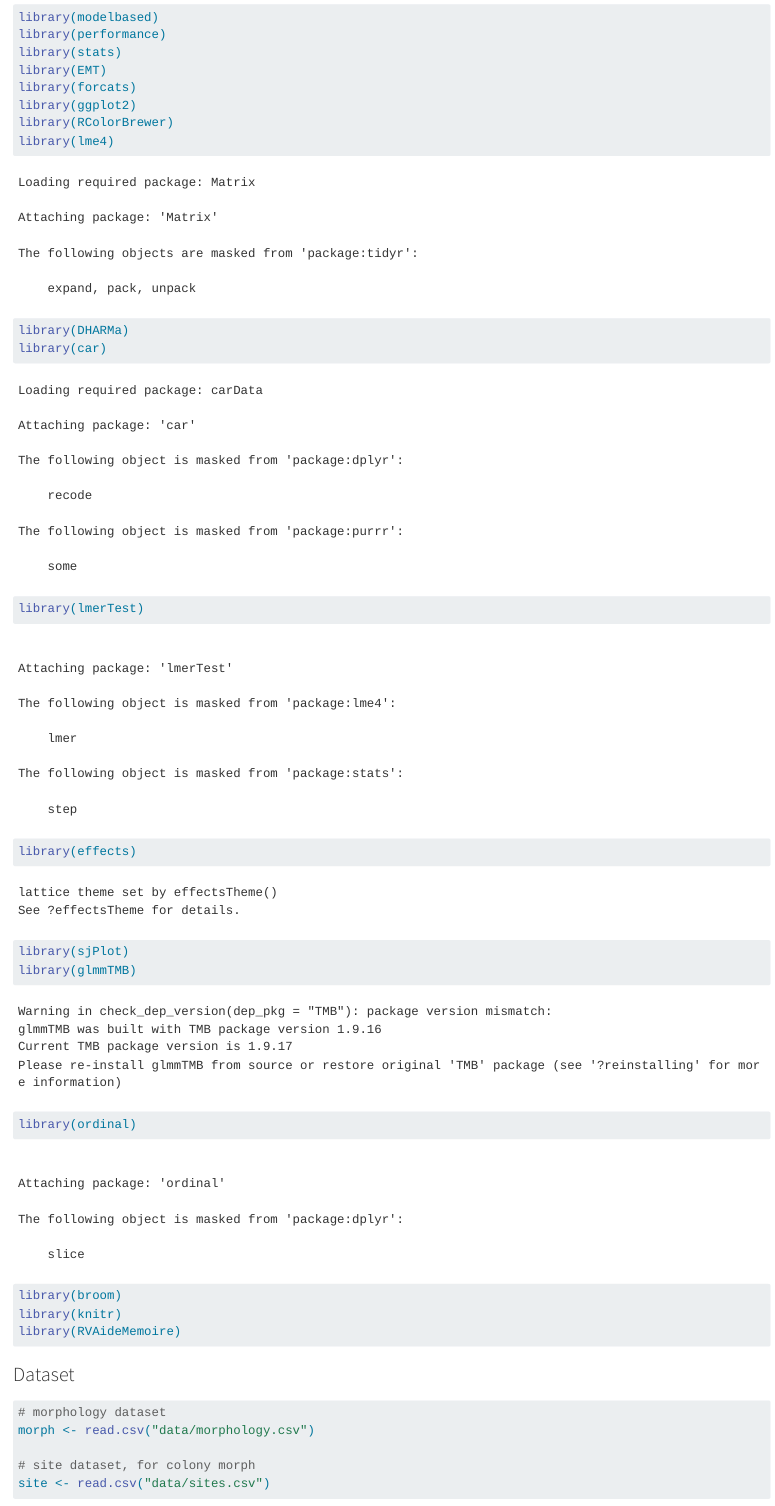
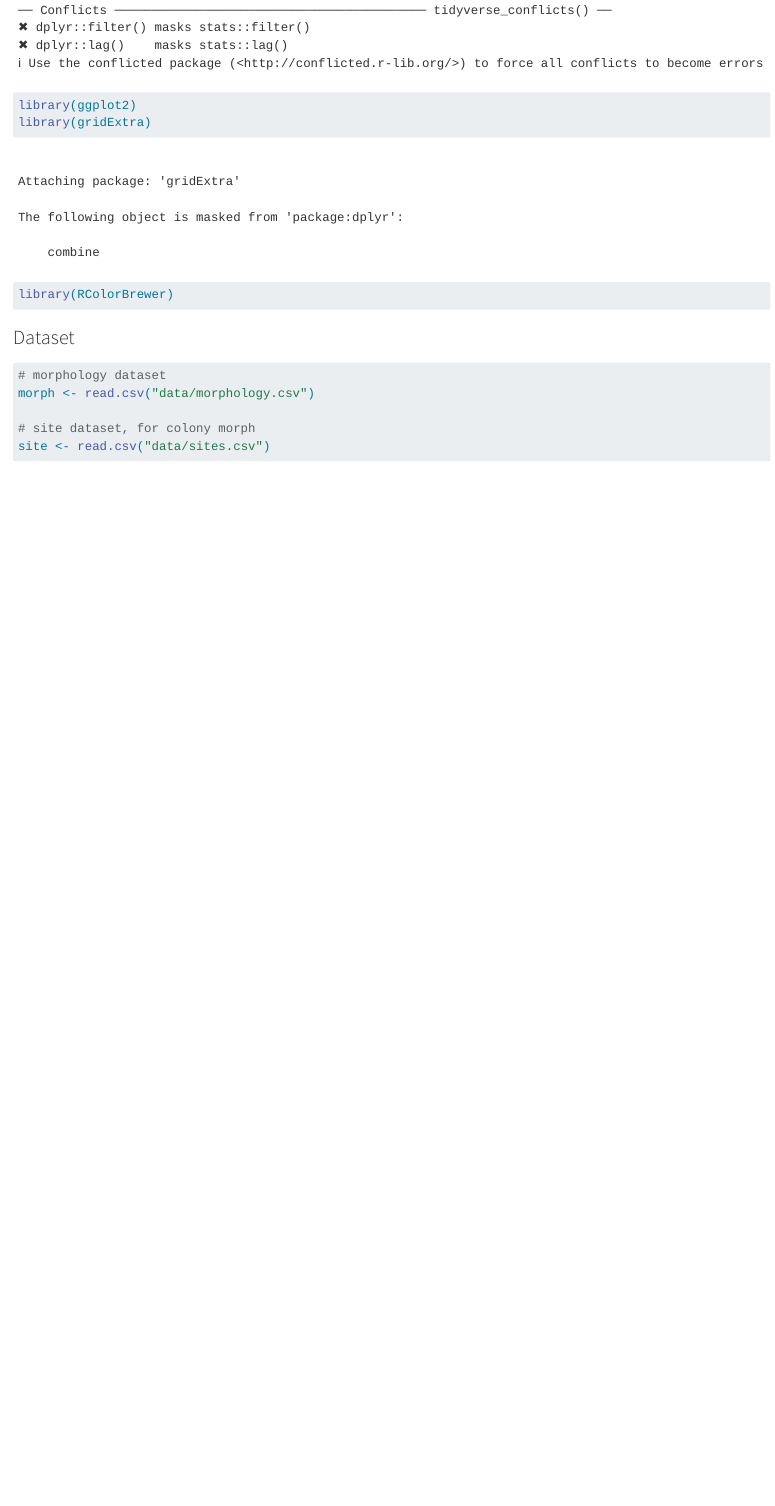
Before and after one commit to nsroba/NFI-Coral-Growth-Anomalies, a Quarto document (GA gross morphology.qmd): the page in a window 1100 px wide, from 660 px down before the commit and from 370 px down after it. Rendered offline with R 4.5, knitr and Pandoc in place of Quarto, with nearby package versions; some code elsewhere in the file could not run offline; long lines of code are wrapped; common packages that the code uses without loading them are loaded.

Commit message:
Add files via upload

````diff
--- a/GA gross morphology.qmd
+++ b/GA gross morphology.qmd
@@ -20,21 +15,6 @@ library(viridis)
-library(modelbased)
-library(performance)
-library(stats)
-library(EMT)
-library(forcats)
 library(ggplot2)
+library(gridExtra)
 library(RColorBrewer)
-library(lme4)
-library(DHARMa)
-library(car)
-library(lmerTest)
-library(effects)
-library(sjPlot)
-library(glmmTMB)
-library(ordinal)
-library(broom)
-library(knitr)
-library(RVAideMemoire)
 ```
 
 ### Dataset
````
Also changed, not shown: GA gross morphology.qmd (7 more changed lines).
